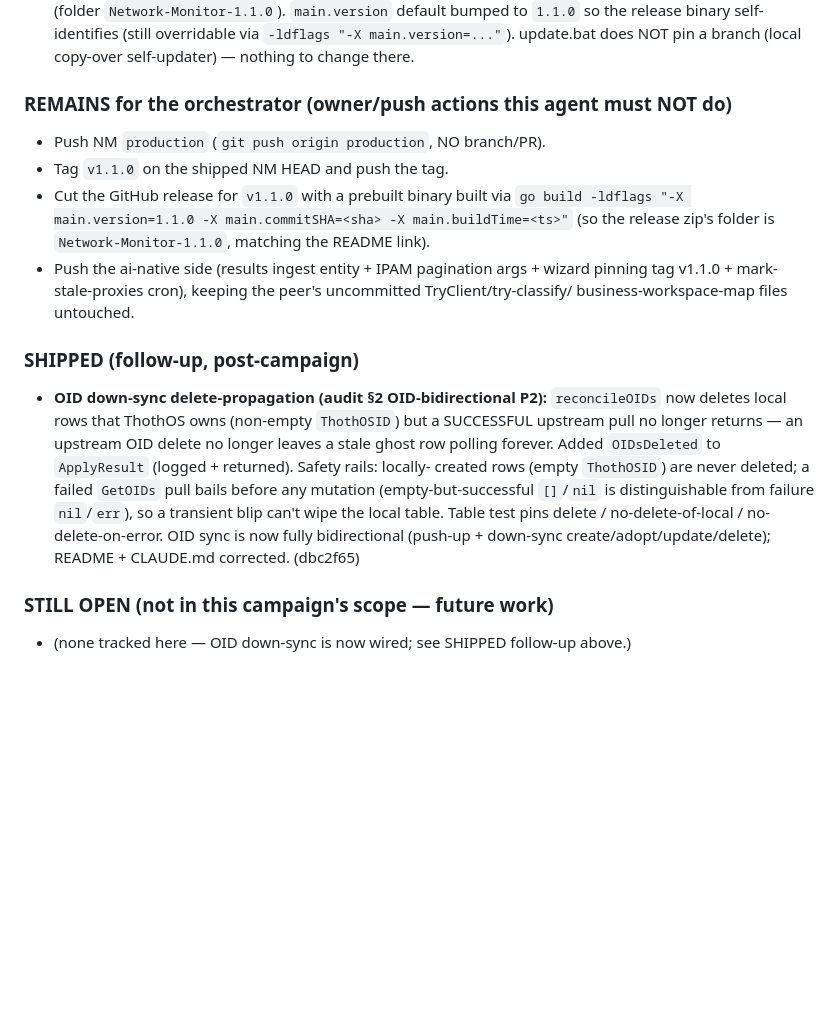
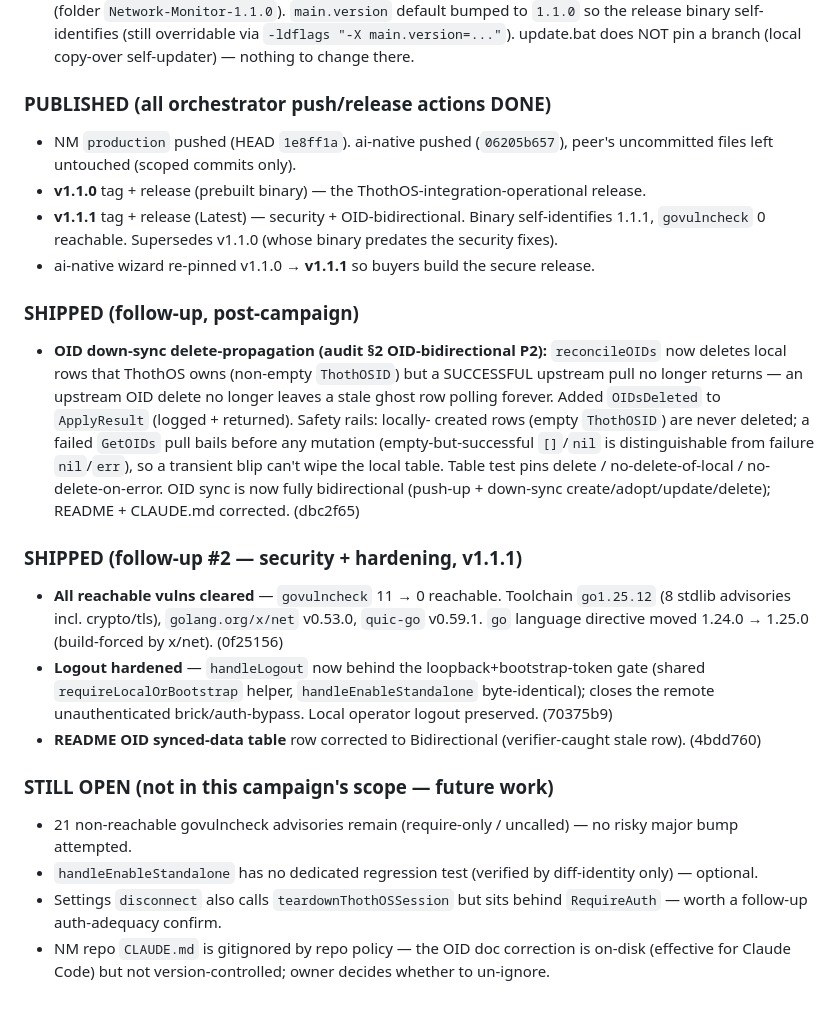
Before and after one commit to Technologies-Unlimited/Network-Proxy, a Markdown page: PROGRESS-seam-fixes.md, the part around the change. Rendered like a GitHub page; blank space fills up the shorter version.

Commit message:
docs: campaign complete — v1.1.1 published (security + OID bidirectional), wizard re-pinned

```diff
--- a/PROGRESS-seam-fixes.md
+++ b/PROGRESS-seam-fixes.md
@@ -56,15 +56,13 @@ gh release w/ binary, push ai-native.
   `-ldflags "-X main.version=..."`). update.bat does NOT pin a branch (local copy-over
   self-updater) — nothing to change there.
 
-### REMAINS for the orchestrator (owner/push actions this agent must NOT do)
-- Push NM `production` (`git push origin production`, NO branch/PR).
-- Tag `v1.1.0` on the shipped NM HEAD and push the tag.
-- Cut the GitHub release for `v1.1.0` with a prebuilt binary built via
-  `go build -ldflags "-X main.version=1.1.0 -X main.commitSHA=<sha> -X main.buildTime=<ts>"`
-  (so the release zip's folder is `Network-Monitor-1.1.0`, matching the README link).
-- Push the ai-native side (results ingest entity + IPAM pagination args + wizard pinning tag
-  v1.1.0 + mark-stale-proxies cron), keeping the peer's uncommitted TryClient/try-classify/
-  business-workspace-map files untouched.
+### PUBLISHED (all orchestrator push/release actions DONE)
+- NM `production` pushed (HEAD `1e8ff1a`). ai-native pushed (`06205b657`), peer's uncommitted
+  files left untouched (scoped commits only).
+- **v1.1.0** tag + release (prebuilt binary) — the ThothOS-integration-operational release.
+- **v1.1.1** tag + release (Latest) — security + OID-bidirectional. Binary self-identifies 1.1.1,
+  `govulncheck` 0 reachable. Supersedes v1.1.0 (whose binary predates the security fixes).
+- ai-native wizard re-pinned v1.1.0 → **v1.1.1** so buyers build the secure release.
 
 ### SHIPPED (follow-up, post-campaign)
 - **OID down-sync delete-propagation (audit §2 OID-bidirectional P2):** `reconcileOIDs` now
@@ -77,5 +75,17 @@ gh release w/ binary, push ai-native.
   no-delete-on-error. OID sync is now fully bidirectional (push-up + down-sync
   create/adopt/update/delete); README + CLAUDE.md corrected. (dbc2f65)
 
+### SHIPPED (follow-up #2 — security + hardening, v1.1.1)
+- **All reachable vulns cleared** — `govulncheck` 11 → 0 reachable. Toolchain `go1.25.12`
+  (8 stdlib advisories incl. crypto/tls), `golang.org/x/net` v0.53.0, `quic-go` v0.59.1.
+  `go` language directive moved 1.24.0 → 1.25.0 (build-forced by x/net). (0f25156)
+- **Logout hardened** — `handleLogout` now behind the loopback+bootstrap-token gate (shared
+  `requireLocalOrBootstrap` helper, `handleEnableStandalone` byte-identical); closes the remote
+  unauthenticated brick/auth-bypass. Local operator logout preserved. (70375b9)
+- **README OID synced-data table** row corrected to Bidirectional (verifier-caught stale row). (4bdd760)
+
 ### STILL OPEN (not in this campaign's scope — future work)
-- (none tracked here — OID down-sync is now wired; see SHIPPED follow-up above.)
+- 21 non-reachable govulncheck advisories remain (require-only / uncalled) — no risky major bump attempted.
+- `handleEnableStandalone` has no dedicated regression test (verified by diff-identity only) — optional.
+- Settings `disconnect` also calls `teardownThothOSSession` but sits behind `RequireAuth` — worth a follow-up auth-adequacy confirm.
+- NM repo `CLAUDE.md` is gitignored by repo policy — the OID doc correction is on-disk (effective for Claude Code) but not version-controlled; owner decides whether to un-ignore.
```
